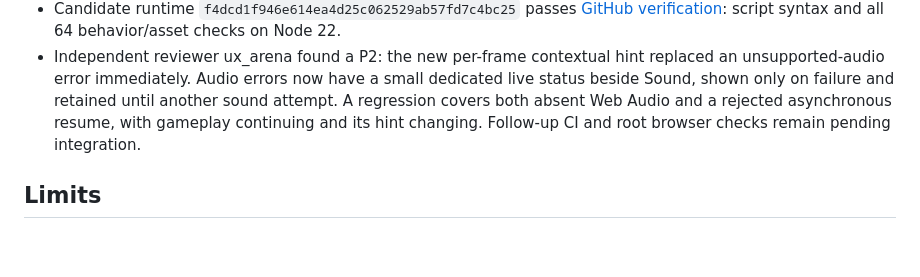
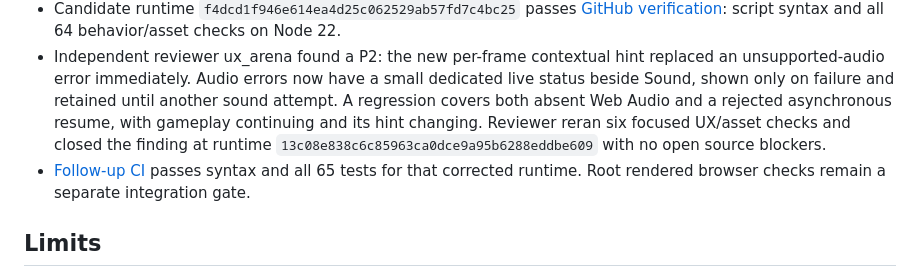
Before and after one commit to generalgroovy/smash, a Markdown page: docs/PROJECT-UX-2026-10-07.md, the part around the change. Rendered like a GitHub page; blank space fills up the shorter version.

Commit message:
Record independent fighter review and corrected runtime CI [skip ci]

```diff
--- a/docs/PROJECT-UX-2026-10-07.md
+++ b/docs/PROJECT-UX-2026-10-07.md
@@ -47,8 +47,12 @@ make those choices explicit without adding another instructions panel.
   replaced an unsupported-audio error immediately. Audio errors now have a small
   dedicated live status beside Sound, shown only on failure and retained until
   another sound attempt. A regression covers both absent Web Audio and a rejected
-  asynchronous resume, with gameplay continuing and its hint changing. Follow-up
-  CI and root browser checks remain pending integration.
+  asynchronous resume, with gameplay continuing and its hint changing. Reviewer
+  reran six focused UX/asset checks and closed the finding at runtime
+  `13c08e838c6c85963ca0dce9a95b6288eddbe609` with no open source blockers.
+- [Follow-up CI](https://github.com/generalgroovy/smash/actions/runs/37604054680)
+  passes syntax and all 65 tests for that corrected runtime. Root rendered
+  browser checks remain a separate integration gate.
 
 ## Limits
 
```
